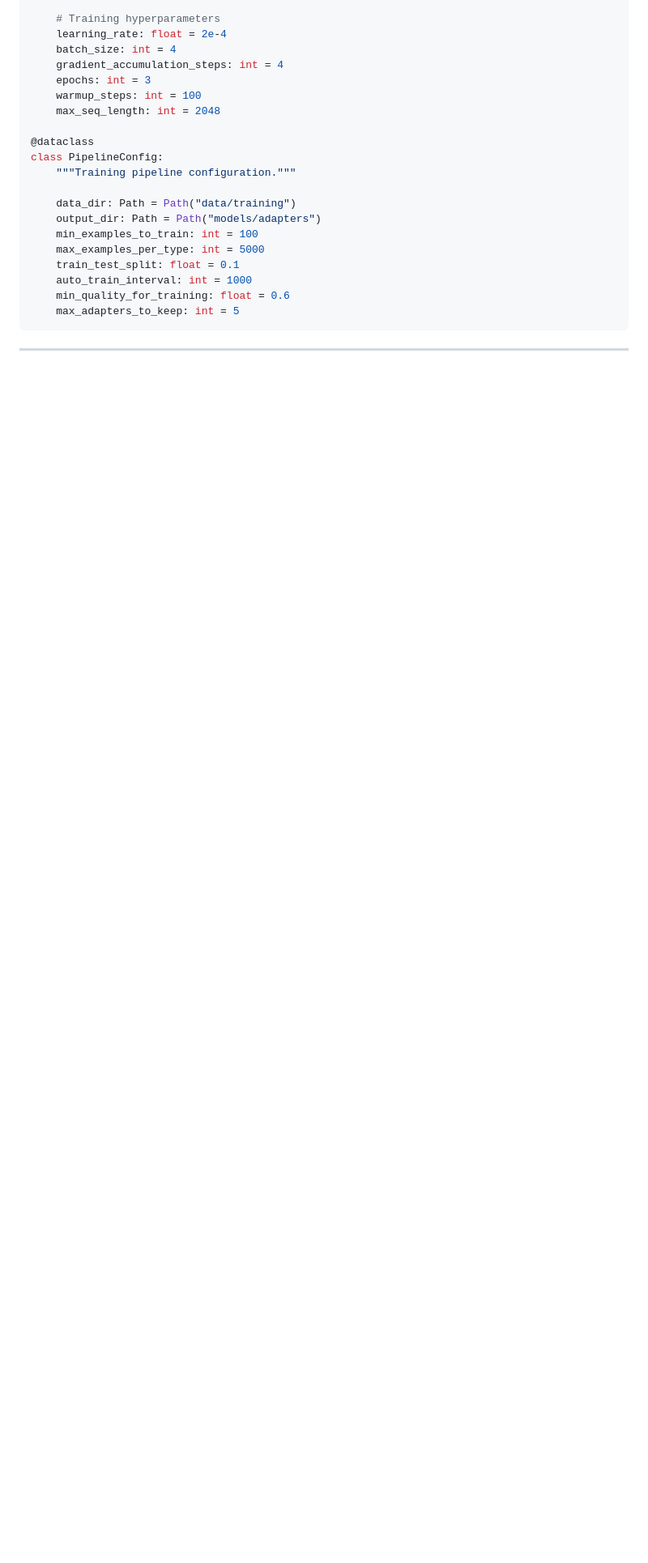
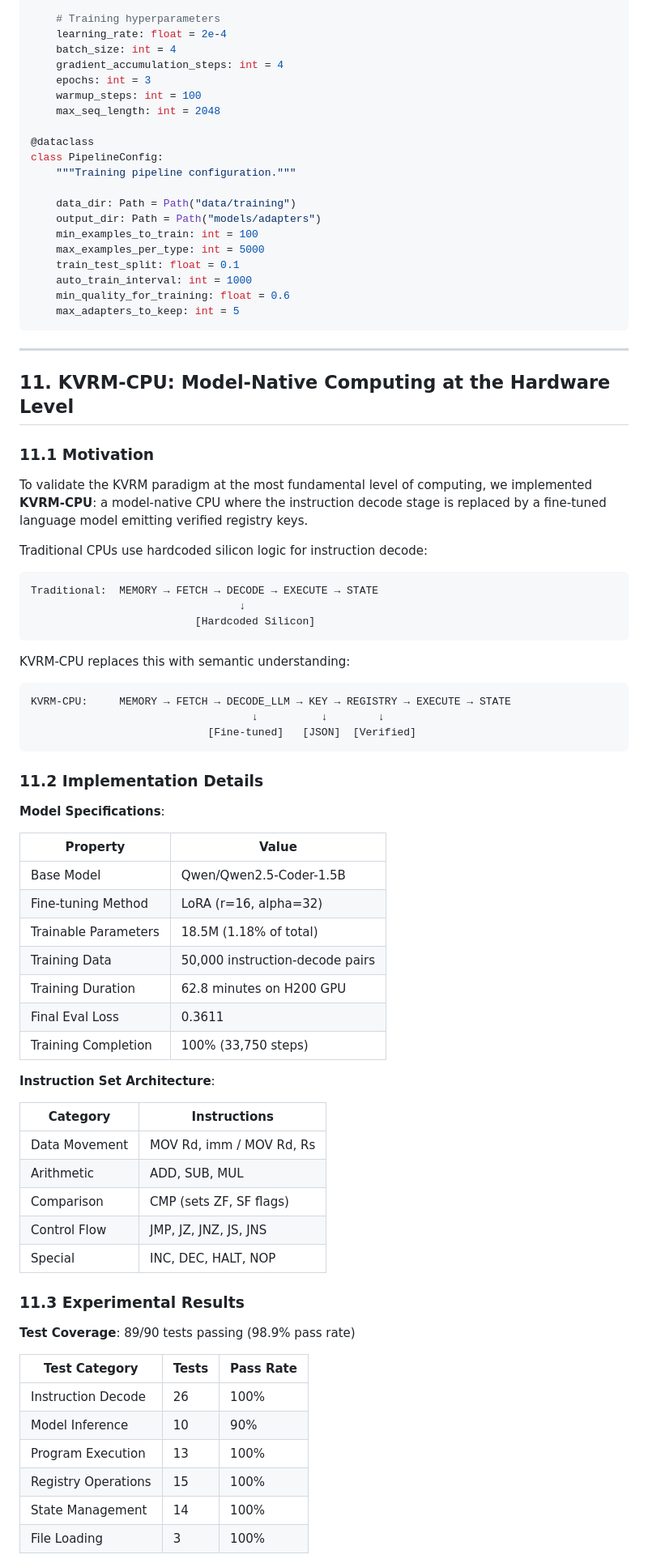
Before and after one commit to robertcprice/mindforge, a Markdown page: docs/KVRM-WHITEPAPER.md, the part around one of its changes. Shown at 81% size. GitHub-like rendering; blank space fills up the shorter version.

````diff
--- a/docs/KVRM-WHITEPAPER.md
+++ b/docs/KVRM-WHITEPAPER.md
@@ -589,3 +589,62 @@ class PipelineConfig:
 
 ---
 
+## 11. KVRM-CPU: Model-Native Computing at the Hardware Level
+
+### 11.1 Motivation
+
+To validate the KVRM paradigm at the most fundamental level of computing, we implemented **KVRM-CPU**: a model-native CPU where the instruction decode stage is replaced by a fine-tuned language model emitting verified registry keys.
+
+Traditional CPUs use hardcoded silicon logic for instruction decode:
+
+```
+Traditional:  MEMORY → FETCH → DECODE → EXECUTE → STATE
+                                 ↓
+                          [Hardcoded Silicon]
+```
+
+KVRM-CPU replaces this with semantic understanding:
+
+```
+KVRM-CPU:     MEMORY → FETCH → DECODE_LLM → KEY → REGISTRY → EXECUTE → STATE
+                                   ↓          ↓        ↓
+                            [Fine-tuned]   [JSON]  [Verified]
+```
+
+### 11.2 Implementation Details
+
+**Model Specifications**:
+
+| Property | Value |
+|----------|-------|
+| Base Model | Qwen/Qwen2.5-Coder-1.5B |
+| Fine-tuning Method | LoRA (r=16, alpha=32) |
+| Trainable Parameters | 18.5M (1.18% of total) |
+| Training Data | 50,000 instruction-decode pairs |
+| Training Duration | 62.8 minutes on H200 GPU |
+| Final Eval Loss | 0.3611 |
+| Training Completion | 100% (33,750 steps) |
+
+**Instruction Set Architecture**:
+
+| Category | Instructions |
+|----------|-------------|
+| Data Movement | MOV Rd, imm / MOV Rd, Rs |
+| Arithmetic | ADD, SUB, MUL |
+| Comparison | CMP (sets ZF, SF flags) |
+| Control Flow | JMP, JZ, JNZ, JS, JNS |
+| Special | INC, DEC, HALT, NOP |
+
+### 11.3 Experimental Results
+
+**Test Coverage**: 89/90 tests passing (98.9% pass rate)
+
+| Test Category | Tests | Pass Rate |
+|---------------|-------|-----------|
+| Instruction Decode | 26 | 100% |
+| Model Inference | 10 | 90% |
+| Program Execution | 13 | 100% |
+| Registry Operations | 15 | 100% |
+| State Management | 14 | 100% |
+| File Loading | 3 | 100% |
+
````
Also changed, not shown: other parts of docs/KVRM-WHITEPAPER.md (+55 -0 lines).
